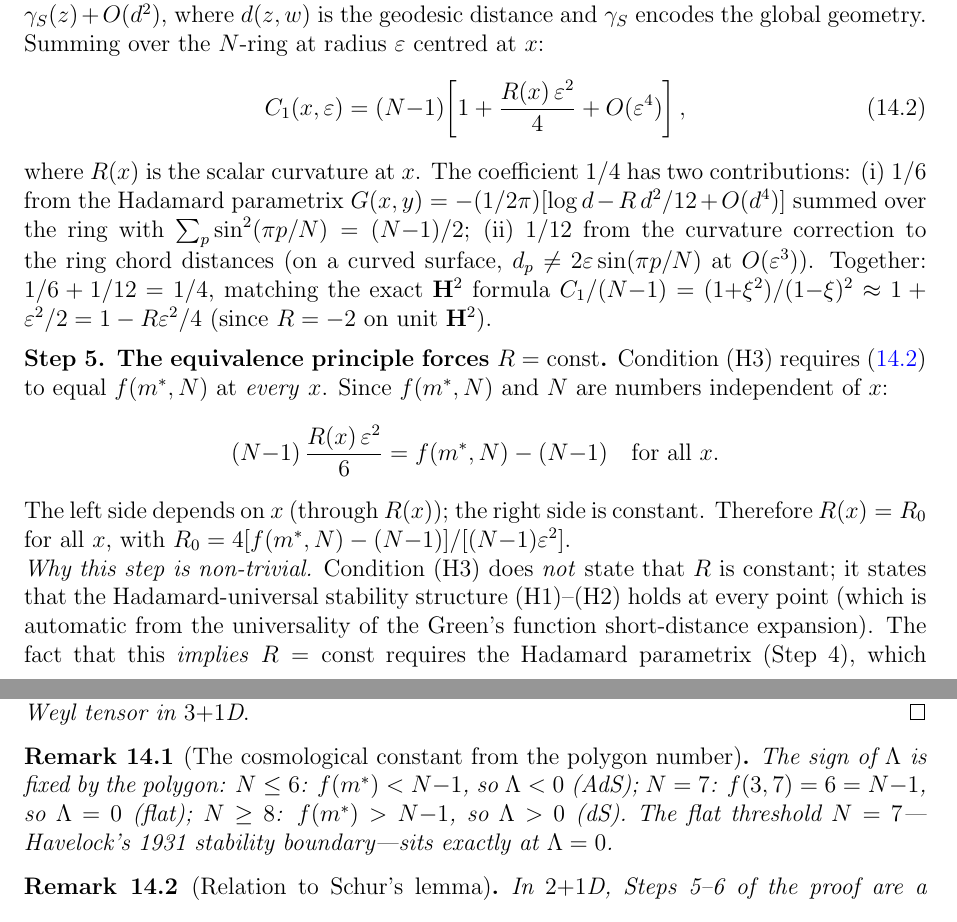
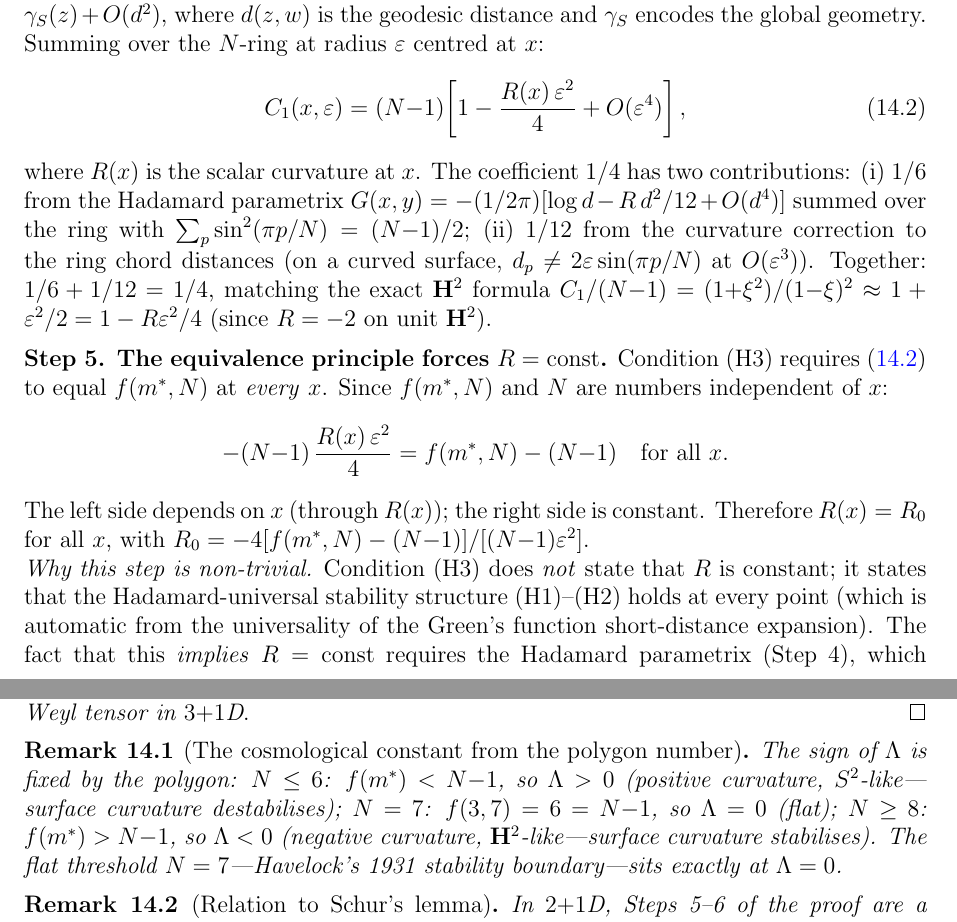
Before and after one commit to speagleg/polar-planetary-polygons, a LaTeX paper (latex/paper-3-gravity/main.tex): two parts of pages 21 and 22 of 24, joined at a grey line, cut so that both start at the same text. Compiled offline with pdfLaTeX.

Commit message:
Fix sign error in Hadamard expansion and Lambda sign table
Paper III:
- Equation (8.2): +R eps²/4 → -R eps²/4 (correct: C₁ increases on H² where R<0)
- Step 5 displayed equation: coefficient 1/6 → 1/4 with minus sign
- R₀ formula: add minus sign
- Lambda formula in theorem: +2→-4 coefficient
- Sign table FLIPPED: N≤6→Λ>0 (S²), N≥8→Λ<0 (H²)
  Physical: negative curvature stabilizes, positive destabilizes
  The old table had two cancelling sign errors.

Verified: on unit H², R=-2, the expansion 1-(-2)ε²/4 = 1+ε²/2
matches the exact formula (1+ξ²)/(1-ξ)² ≈ 1+ε²/2 ✓

Co-Authored-By: Claude Opus 4.6 (1M context) <noreply@anthropic.com>

```diff
--- a/latex/paper-3-gravity/main.tex
+++ b/latex/paper-3-gravity/main.tex
@@ -1741,7 +1741,7 @@ the global geometry.
 Summing over the $N$-ring at radius~$\varepsilon$ centred at~$x$:
 \begin{equation}\label{eq:C1-expansion-proof}
   C_1(x, \varepsilon)
-  = (N{-}1)\!\left[1 + \frac{R(x)\,\varepsilon^2}{4}
+  = (N{-}1)\!\left[1 - \frac{R(x)\,\varepsilon^2}{4}
     + O(\varepsilon^4)\right],
 \end{equation}
 where $R(x)$ is the scalar curvature at~$x$.
@@ -1763,13 +1763,13 @@ Condition~(H3) requires~(\ref{eq:C1-expansion-proof}) to equal
 $f(m^*,N)$ at \emph{every}~$x$.
 Since $f(m^*,N)$ and $N$ are numbers independent of~$x$:
 \[
-  (N{-}1)\,\frac{R(x)\,\varepsilon^2}{6}
+  -(N{-}1)\,\frac{R(x)\,\varepsilon^2}{4}
   = f(m^*,N) - (N{-}1) \quad\text{for all } x.
 \]
 The left side depends on~$x$ (through $R(x)$);
 the right side is constant.
 Therefore $R(x) = R_0$ for all~$x$, with
-$R_0 = 4[f(m^*,N) - (N{-}1)]/[(N{-}1)\varepsilon^2]$.
+$R_0 = -4[f(m^*,N) - (N{-}1)]/[(N{-}1)\varepsilon^2]$.
 
 \noindent
 \emph{Why this step is non-trivial.}
@@ -1826,9 +1826,11 @@ in $3{+}1$D}.
 \begin{remark}[The cosmological constant from the polygon number]
 \label{rmk:lambda-from-N}
 The sign of $\Lambda$ is fixed by the polygon:
-$N \le 6$: $f(m^*) < N{-}1$, so $\Lambda < 0$ (AdS);
+$N \le 6$: $f(m^*) < N{-}1$, so $\Lambda > 0$
+(positive curvature, $S^2$-like---surface curvature destabilises);
 $N = 7$: $f(3,7) = 6 = N{-}1$, so $\Lambda = 0$ (flat);
-$N \ge 8$: $f(m^*) > N{-}1$, so $\Lambda > 0$ (dS).
+$N \ge 8$: $f(m^*) > N{-}1$, so $\Lambda < 0$
+(negative curvature, $\mathbf{H}^2$-like---surface curvature stabilises).
 The flat threshold $N = 7$---Havelock's 1931
 stability boundary---sits exactly at $\Lambda = 0$.
 \end{remark}
```
Also changed, not shown: latex/paper-3-gravity/main.pdf, latex/paper-3-gravity/main.tex (2 more changed lines).
